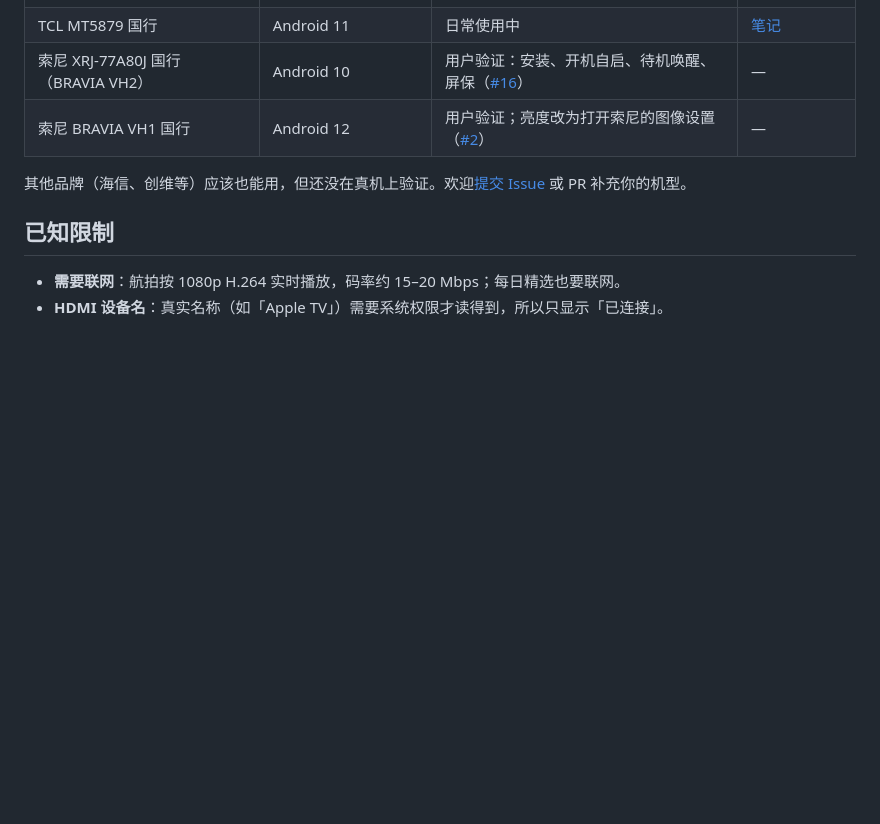
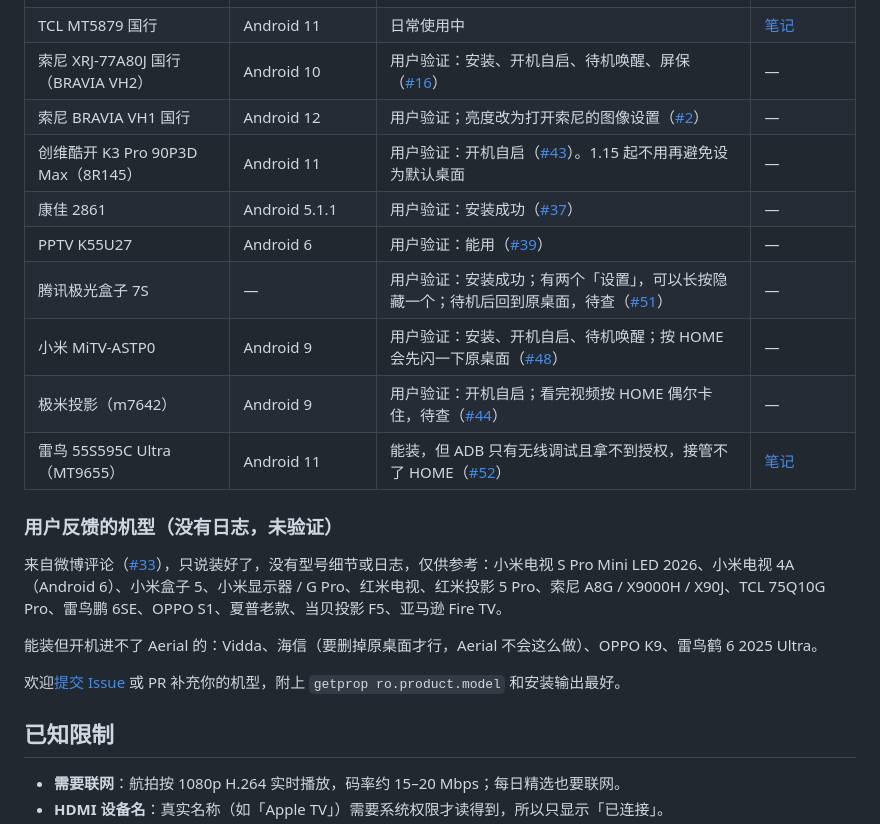
Before and after one commit to manishslal/TV-CleanSlate, a Markdown page: android/README.md, the part around the change. GitHub-like rendering; blank space fills up the shorter version.

```diff
--- a/android/README.md
+++ b/android/README.md
@@ -178,8 +178,21 @@ Aerial 启动后会自己打开桌面守护。屏保、亮度、TCL 自启等完
 | TCL MT5879 国行 | Android 11 | 日常使用中 | [笔记](docs/devices/tcl-mt5879-cn.md) |
 | 索尼 XRJ-77A80J 国行（BRAVIA VH2） | Android 10 | 用户验证：安装、开机自启、待机唤醒、屏保（[#16](https://github.com/pengchujin/aerial-tv/issues/16)） | — |
 | 索尼 BRAVIA VH1 国行 | Android 12 | 用户验证；亮度改为打开索尼的图像设置（[#2](https://github.com/pengchujin/aerial-tv/issues/2)） | — |
+| 创维酷开 K3 Pro 90P3D Max（8R145） | Android 11 | 用户验证：开机自启（[#43](https://github.com/pengchujin/aerial-tv/issues/43)）。1.15 起不用再避免设为默认桌面 | — |
+| 康佳 2861 | Android 5.1.1 | 用户验证：安装成功（[#37](https://github.com/pengchujin/aerial-tv/issues/37)） | — |
+| PPTV K55U27 | Android 6 | 用户验证：能用（[#39](https://github.com/pengchujin/aerial-tv/issues/39)） | — |
+| 腾讯极光盒子 7S | — | 用户验证：安装成功；有两个「设置」，可以长按隐藏一个；待机后回到原桌面，待查（[#51](https://github.com/pengchujin/aerial-tv/issues/51)） | — |
+| 小米 MiTV-ASTP0 | Android 9 | 用户验证：安装、开机自启、待机唤醒；按 HOME 会先闪一下原桌面（[#48](https://github.com/pengchujin/aerial-tv/issues/48)） | — |
+| 极米投影（m7642） | Android 9 | 用户验证：开机自启；看完视频按 HOME 偶尔卡住，待查（[#44](https://github.com/pengchujin/aerial-tv/issues/44)） | — |
+| 雷鸟 55S595C Ultra（MT9655） | Android 11 | 能装，但 ADB 只有无线调试且拿不到授权，接管不了 HOME（[#52](https://github.com/pengchujin/aerial-tv/issues/52)） | [笔记](docs/devices/tcl-mt9655-cn.md) |
 
-其他品牌（海信、创维等）应该也能用，但还没在真机上验证。欢迎[提交 Issue](https://github.com/pengchujin/aerial-tv/issues) 或 PR 补充你的机型。
+### 用户反馈的机型（没有日志，未验证）
+
+来自微博评论（[#33](https://github.com/pengchujin/aerial-tv/issues/33)），只说装好了，没有型号细节或日志，仅供参考：小米电视 S Pro Mini LED 2026、小米电视 4A（Android 6）、小米盒子 5、小米显示器 / G Pro、红米电视、红米投影 5 Pro、索尼 A8G / X9000H / X90J、TCL 75Q10G Pro、雷鸟鹏 6SE、OPPO S1、夏普老款、当贝投影 F5、亚马逊 Fire TV。
+
+能装但开机进不了 Aerial 的：Vidda、海信（要删掉原桌面才行，Aerial 不会这么做）、OPPO K9、雷鸟鹤 6 2025 Ultra。
+
+欢迎[提交 Issue](https://github.com/pengchujin/aerial-tv/issues) 或 PR 补充你的机型，附上 `getprop ro.product.model` 和安装输出最好。
 
 ## 已知限制
 
```
Also changed, not shown: android/README.en.md (+14 -1 lines).
